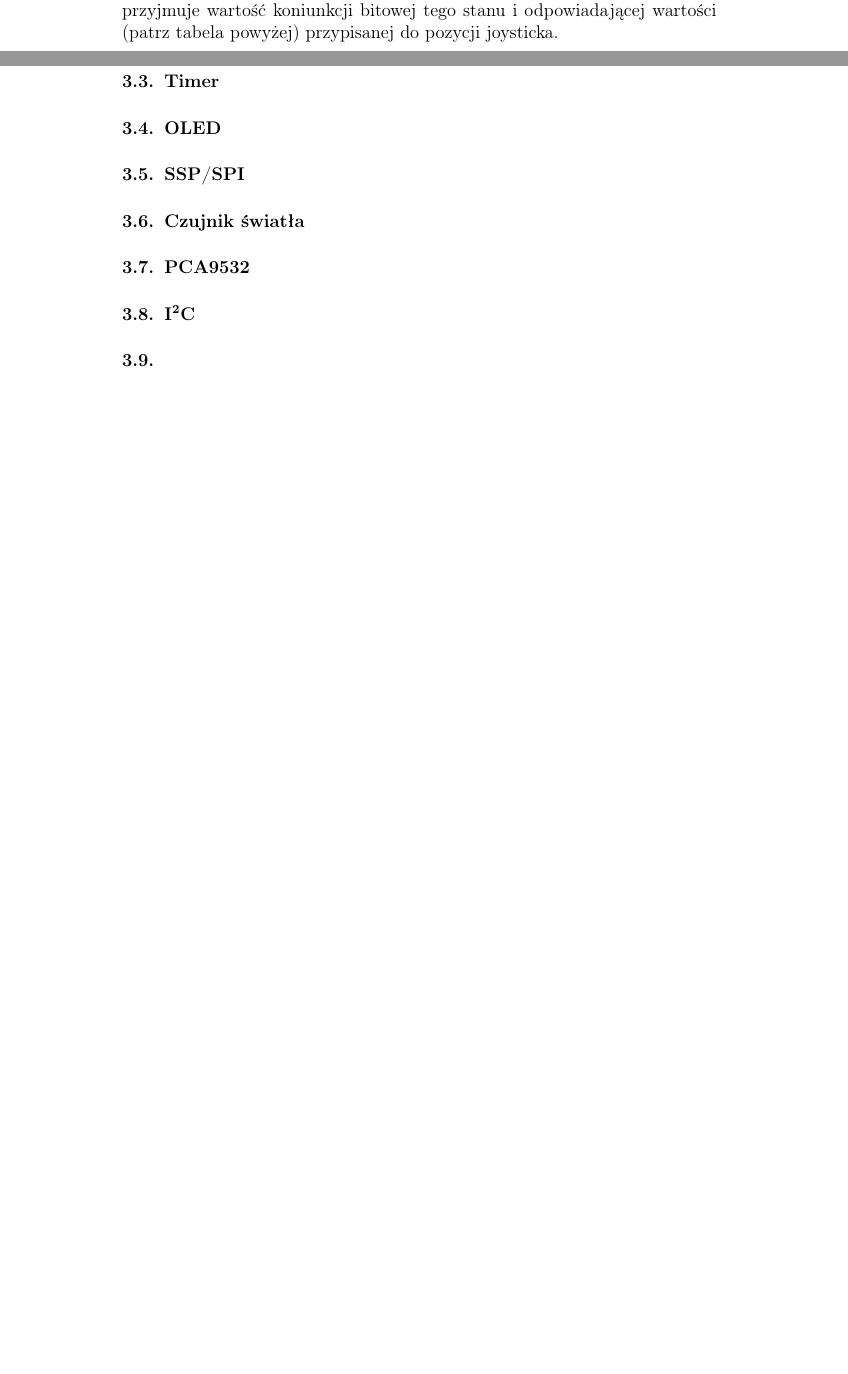
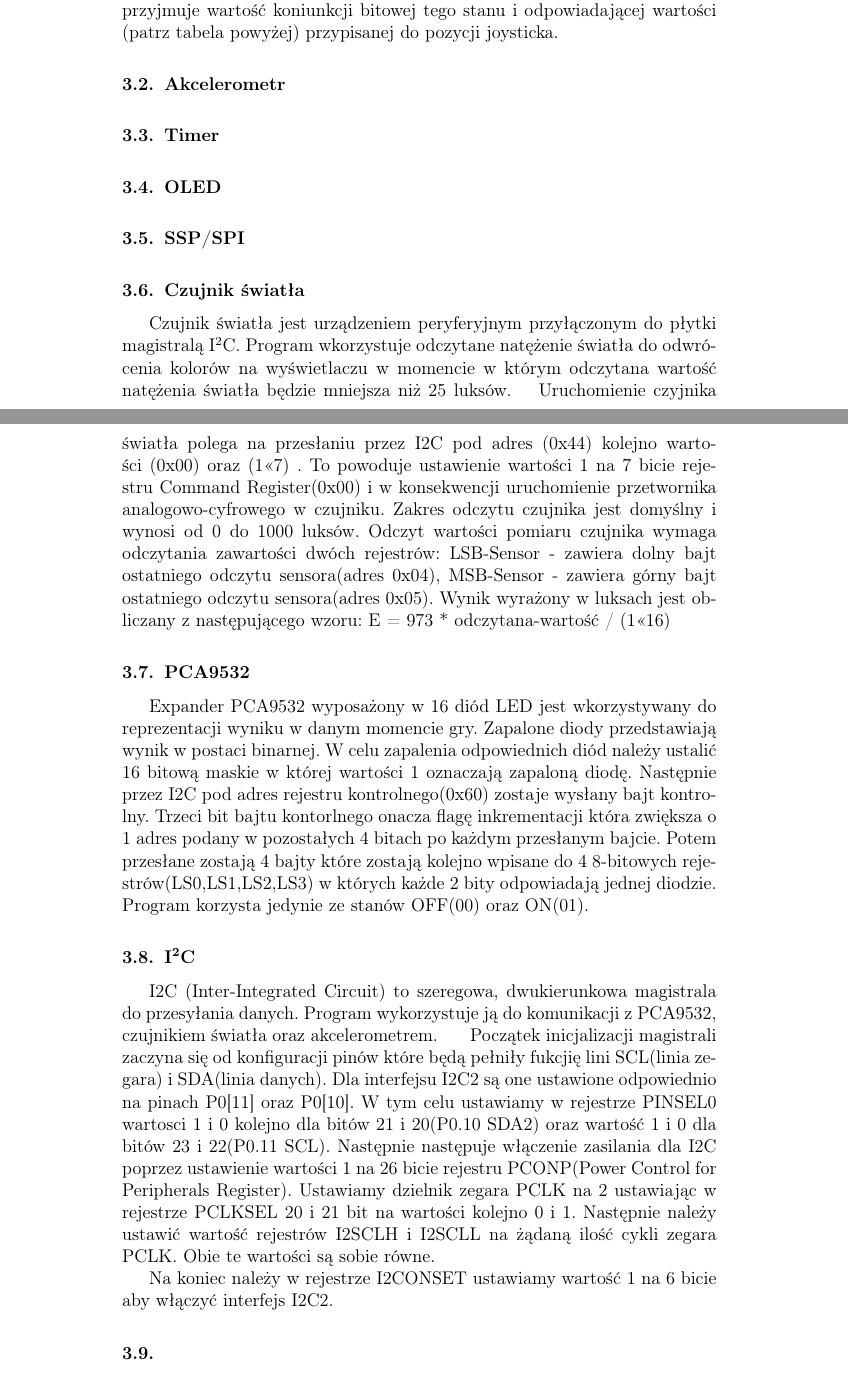
Before and after one commit to Kjawo/embedded-systems, a LaTeX document (sprawozdanie/wbudy-sprawozdanie.tex): two parts of pages 5 and 6 of 6 before the commit and two parts of pages 5 and 6 of 7 after it, joined at a grey line, cut so that both start at the same text, the shorter picture padded with empty space. Compiled offline with pdfLaTeX.

Commit message:
Kuba's part

```diff
--- a/sprawozdanie/wbudy-sprawozdanie.tex
+++ b/sprawozdanie/wbudy-sprawozdanie.tex
@@ -196,12 +196,18 @@
 		\subsection{SSP/SPI}
 
 		\subsection{Czujnik światła}
+Czujnik światła jest urządzeniem peryferyjnym przyłączonym do płytki magistralą I\textsuperscript2C. Program wkorzystuje odczytane natężenie światła do odwrócenia kolorów na 			wyświetlaczu w momencie w którym odczytana wartość natężenia światła będzie mniejsza niż 25 luksów.\indent Uruchomienie czyjnika światła polega na przesłaniu przez
+I2C pod adres (0x44) kolejno wartości (0x00) oraz (1<<7) . To powoduje ustawienie wartości 1 na 7 bicie rejestru Command Register(0x00) i w konsekwencji 	uruchomienie przetwornika analogowo-cyfrowego w czujniku. Zakres odczytu czujnika jest domyślny i wynosi od 0 do 1000 luksów. Odczyt wartości pomiaru czujnika wymaga 				odczytania zawartości dwóch rejestrów:  LSB-Sensor - zawiera dolny bajt ostatniego odczytu sensora(adres 0x04), MSB-Sensor - zawiera górny bajt ostatniego odczytu 					sensora(adres 0x05). Wynik wyrażony w luksach jest obliczany z następującego wzoru: E = 973 * odczytana-wartość /  (1<<16)
+\subsection{PCA9532}
+Expander PCA9532 wyposażony w 16 diód LED jest wkorzystywany do reprezentacji wyniku w danym momencie gry. Zapalone diody przedstawiają wynik w postaci binarnej.
+W celu zapalenia odpowiednich diód należy ustalić 16 bitową maskie w której wartości 1 oznaczają zapaloną diodę. Następnie przez I2C pod adres rejestru kontrolnego(0x60)  				zostaje wysłany bajt kontrolny. Trzeci  bit bajtu kontorlnego onacza flagę inkrementacji która zwiększa o 1 adres podany w pozostałych 4 bitach po każdym przesłanym bajcie. 				Potem przesłane zostają 4 bajty które zostają kolejno wpisane do 4  8-bitowych rejestrów(LS0,LS1,LS2,LS3) w których każde 2 bity odpowiadają jednej diodzie. Program korzysta 				jedynie ze stanów OFF(00) oraz ON(01).
+\subsection{I\textsuperscript{2}C}
+I2C (Inter-Integrated Circuit) to szeregowa, dwukierunkowa magistrala do przesyłania danych. Program wykorzystuje ją do komunikacji z PCA9532, czujnikiem światła oraz 					akcelerometrem.
+\indent Początek inicjalizacji magistrali zaczyna się od konfiguracji pinów które będą pełniły fukcjię lini SCL(linia zegara) i SDA(linia danych). Dla interfejsu I2C2 są one ustawione 				odpowiednio na pinach P0[11] oraz P0[10]. W tym celu ustawiamy w rejestrze PINSEL0 wartosci 1 i 0 kolejno dla bitów 21 i 20(P0.10 SDA2) oraz wartość 1 i 0 dla bitów 23 i 22(P0.11 		SCL). Następnie następuje włączenie zasilania dla I2C poprzez ustawienie wartości 1 na 26 bicie rejestru PCONP(Power Control for Peripherals Register). Ustawiamy dzielnik zegara 			PCLK na 2 ustawiając w rejestrze PCLKSEL 20 i 21 bit na wartości kolejno 0 i 1. Następnie należy ustawić wartość rejestrów I2SCLH i I2SCLL na żądaną ilość cykli zegara PCLK. Obie			 	te wartości są sobie równe.
 
-		\subsection{PCA9532}
 
-		\subsection{I\textsuperscript{2}C}
-
-		\subsection{}
+Na koniec należy w rejestrze I2CONSET ustawiamy wartość 1 na 6 bicie aby włączyć interfejs I2C2.
+\subsection{}
 	\section{Analiza FMEA}
 
 
```
Also changed, not shown: sprawozdanie/wbudy-sprawozdanie.pdf.
